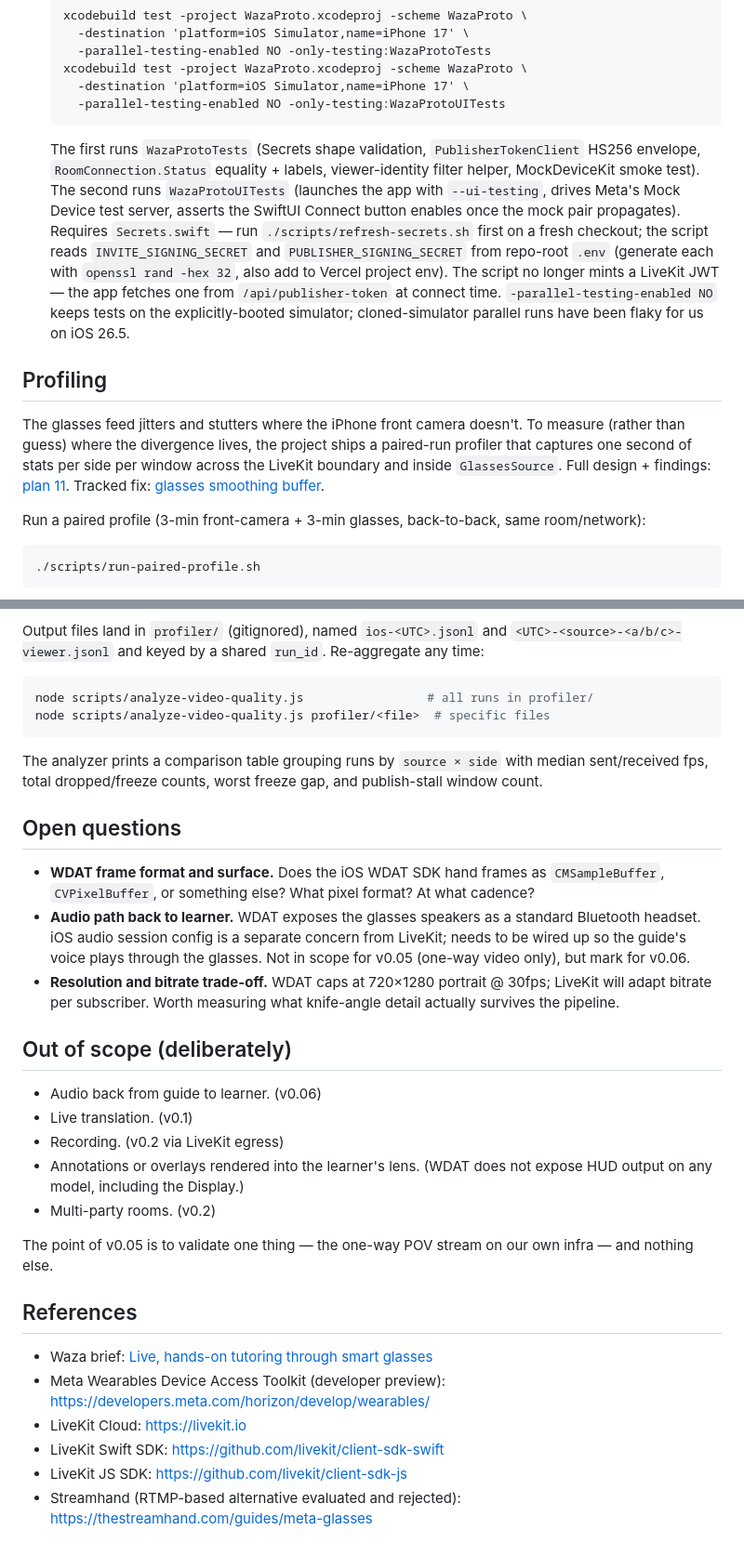
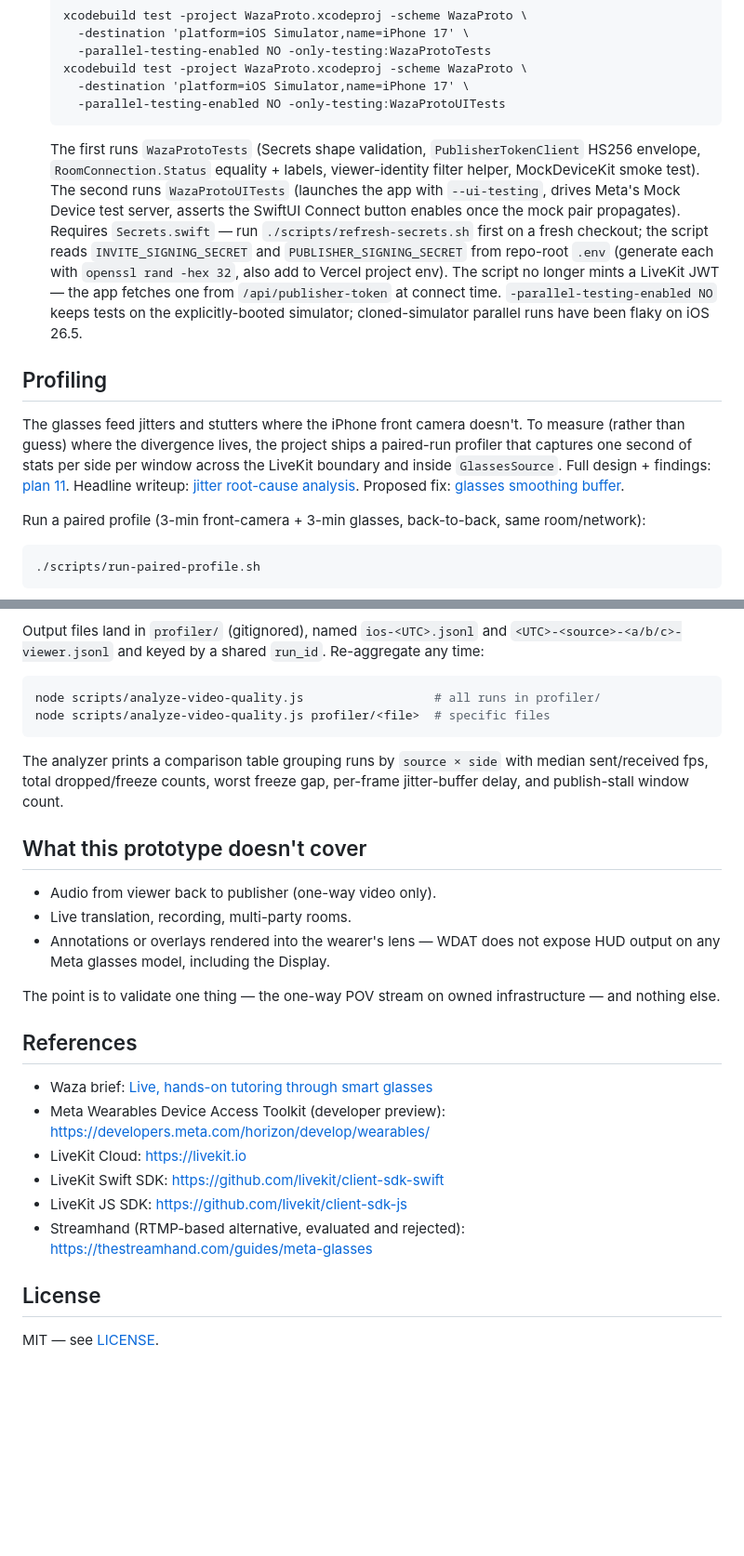
Before and after one commit to vinidlidoo/waza-proto, a Markdown page: README.md, 2 parts joined by grey strips. Shown at 93% size. Drawn GitHub-style; blank space fills up the shorter version.

````diff
--- a/README.md
+++ b/README.md
@@ -62,11 +70,11 @@ With [`just`](https://github.com/casey/just) installed (`brew install just`), `j
     -destination 'platform=iOS Simulator,name=iPhone 17' \
     -parallel-testing-enabled NO -only-testing:WazaProtoUITests
   ```
-  The first runs `WazaProtoTests` (Secrets shape validation, `PublisherTokenClient` HS256 envelope, `RoomConnection.Status` equality + labels, viewer-identity filter helper, MockDeviceKit smoke test). The second runs `WazaProtoUITests` (launches the app with `--ui-testing`, drives Meta's Mock Device test server, asserts the SwiftUI Connect button enables once the mock pair propagates). Requires `Secrets.swift` — run `./scripts/refresh-secrets.sh` first on a fresh checkout; the script reads `INVITE_SIGNING_SECRET` and `PUBLISHER_SIGNING_SECRET` from repo-root `.env` (generate each with `openssl rand -hex 32`, also add to Vercel project env). The script no longer mints a LiveKit JWT — the app fetches one from `/api/publisher-token` at connect time. `-parallel-testing-enabled NO` keeps tests on the explicitly-booted simulator; cloned-simulator parallel runs have been flaky for us on iOS 26.5.
+  The first runs `WazaProtoTests` (Secrets shape validation, `PublisherTokenClient` HS256 envelope, `RoomConnection.Status` equality + labels, viewer-identity filter helper, MockDeviceKit smoke test). The second runs `WazaProtoUITests` (launches the app with `--ui-testing`, drives Meta's Mock Device test server, asserts the SwiftUI Connect button enables once the mock pair propagates). Requires `Secrets.swift` — run `./scripts/refresh-secrets.sh` first on a fresh checkout; the script reads `INVITE_SIGNING_SECRET` and `PUBLISHER_SIGNING_SECRET` from repo-root `.env` (generate each with `openssl rand -hex 32`, also add to Vercel project env). The script no longer mints a LiveKit JWT — the app fetches one from `/api/publisher-token` at connect time. `-parallel-testing-enabled NO` keeps tests on the explicitly-booted simulator; cloned-simulator parallel runs have been flaky on iOS 26.5.
 
 ## Profiling
 
-The glasses feed jitters and stutters where the iPhone front camera doesn't. To measure (rather than guess) where the divergence lives, the project ships a paired-run profiler that captures one second of stats per side per window across the LiveKit boundary and inside `GlassesSource`. Full design + findings: [plan 11](plans/completed/11-video-quality-profiling.md). Tracked fix: [glasses smoothing buffer](plans/features/glasses-smoothing-buffer.md).
+The glasses feed jitters and stutters where the iPhone front camera doesn't. To measure (rather than guess) where the divergence lives, the project ships a paired-run profiler that captures one second of stats per side per window across the LiveKit boundary and inside `GlassesSource`. Full design + findings: [plan 11](plans/completed/11-video-quality-profiling.md). Headline writeup: [jitter root-cause analysis](plans/features/glasses-stream-jitter-analysis.md). Proposed fix: [glasses smoothing buffer](plans/features/glasses-smoothing-buffer.md).
 
 Run a paired profile (3-min front-camera + 3-min glasses, back-to-back, same room/network):
 
@@ -84,27 +92,19 @@ What gets measured (one JSON object per second per side, schema in plan 11):
 Output files land in `profiler/` (gitignored), named `ios-<UTC>.jsonl` and `<UTC>-<source>-<a/b/c>-viewer.jsonl` and keyed by a shared `run_id`. Re-aggregate any time:
 
 ```sh
-node scripts/analyze-video-quality.js                 # all runs in profiler/
+node scripts/analyze-video-quality.js                  # all runs in profiler/
 node scripts/analyze-video-quality.js profiler/<file>  # specific files
 ```
 
-The analyzer prints a comparison table grouping runs by `source × side` with median sent/received fps, total dropped/freeze counts, worst freeze gap, and publish-stall window count.
+The analyzer prints a comparison table grouping runs by `source × side` with median sent/received fps, total dropped/freeze counts, worst freeze gap, per-frame jitter-buffer delay, and publish-stall window count.
 
-## Open questions
+## What this prototype doesn't cover
 
-- **WDAT frame format and surface.** Does the iOS WDAT SDK hand frames as `CMSampleBuffer`, `CVPixelBuffer`, or something else? What pixel format? At what cadence?
-- **Audio path back to learner.** WDAT exposes the glasses speakers as a standard Bluetooth headset. iOS audio session config is a separate concern from LiveKit; needs to be wired up so the guide's voice plays through the glasses. Not in scope for v0.05 (one-way video only), but mark for v0.06.
-- **Resolution and bitrate trade-off.** WDAT caps at 720×1280 portrait @ 30fps; LiveKit will adapt bitrate per subscriber. Worth measuring what knife-angle detail actually survives the pipeline.
+- Audio from viewer back to publisher (one-way video only).
+- Live translation, recording, multi-party rooms.
+- Annotations or overlays rendered into the wearer's lens — WDAT does not expose HUD output on any Meta glasses model, including the Display.
 
-## Out of scope (deliberately)
-
-- Audio back from guide to learner. (v0.06)
-- Live translation. (v0.1)
-- Recording. (v0.2 via LiveKit egress)
-- Annotations or overlays rendered into the learner's lens. (WDAT does not expose HUD output on any model, including the Display.)
-- Multi-party rooms. (v0.2)
-
-The point of v0.05 is to validate one thing — the one-way POV stream on our own infra — and nothing else.
+The point is to validate one thing — the one-way POV stream on owned infrastructure — and nothing else.
 
 ## References
 
@@ -113,4 +113,8 @@ The point of v0.05 is to validate one thing — the one-way POV stream on our ow
 - LiveKit Cloud: <https://livekit.io>
 - LiveKit Swift SDK: <https://github.com/livekit/client-sdk-swift>
 - LiveKit JS SDK: <https://github.com/livekit/client-sdk-js>
-- Streamhand (RTMP-based alternative evaluated and rejected): <https://thestreamhand.com/guides/meta-glasses>
+- Streamhand (RTMP-based alternative, evaluated and rejected): <https://thestreamhand.com/guides/meta-glasses>
+
+## License
+
+MIT — see [LICENSE](LICENSE).
````
Also changed, not shown: other parts of README.md (+27 -19 lines).
